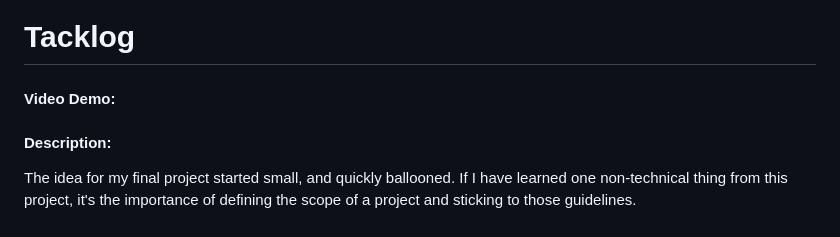
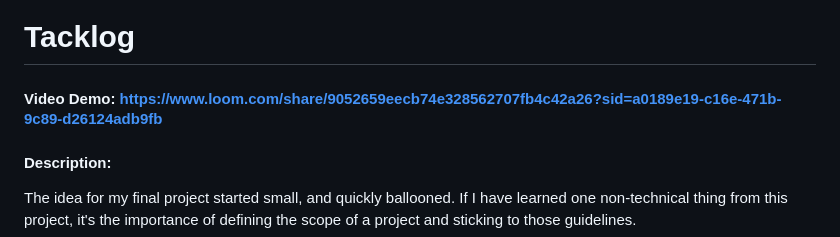
Before and after one commit to jshhnsn/tacklog, a Markdown page: README.md, the part around the change. GitHub-like rendering.

Commit message:
added video link to readme

```diff
--- a/README.md
+++ b/README.md
@@ -1,5 +1,5 @@
 # Tacklog
-#### Video Demo:  <URL HERE>
+#### Video Demo:  https://www.loom.com/share/9052659eecb74e328562707fb4c42a26?sid=a0189e19-c16e-471b-9c89-d26124adb9fb
 #### Description:
 The idea for my  final project started small, and quickly ballooned. If I have learned one non-technical thing from this project, it's the importance of defining the scope of a project and sticking to those guidelines.
 
```
